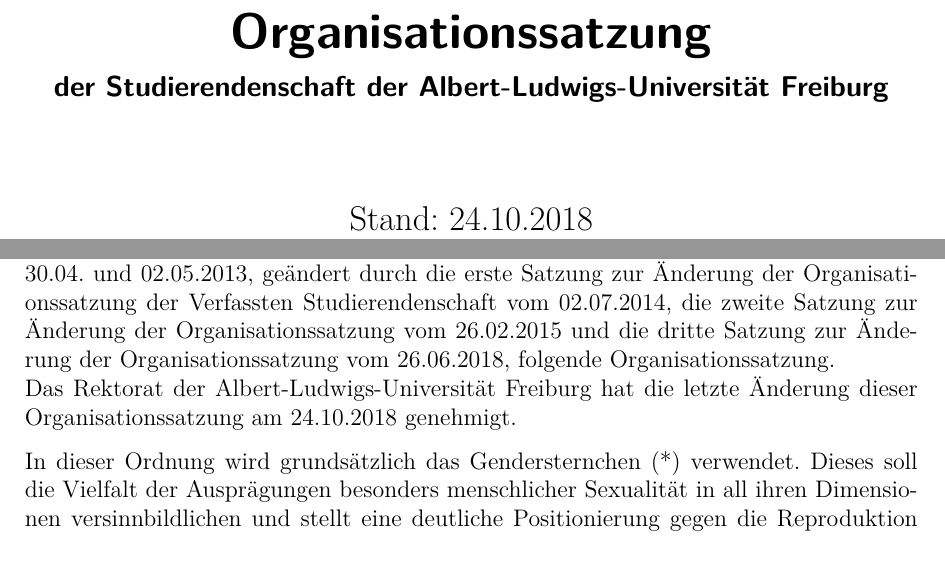
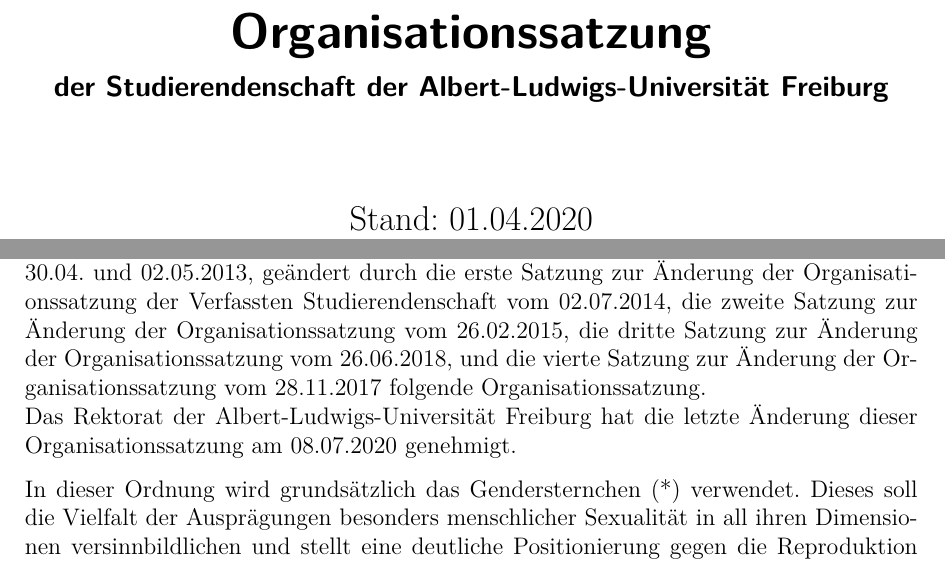
Before and after one commit to StuRa-Freiburg/Satzungen-und-Ordnungen, a LaTeX document (Organisationssatzung/Organisationssatzung.tex): two parts of pages 1 and 3 of 22, joined at a grey line, cut so that both start at the same text. Compiled offline with pdfLaTeX.

Commit message:
Add the recently published changes of the 4th Änderungssatzung

```diff
--- a/Organisationssatzung/Organisationssatzung.tex
+++ b/Organisationssatzung/Organisationssatzung.tex
@@ -1,13 +1,13 @@
 \documentclass[fontsize=12pt,parskip=half]{scrartcl}
+\usepackage{lmodern}
 \usepackage[ngerman]{babel}
-\usepackage{lmodern}
 \usepackage{textcomp}
 \usepackage{enumerate}
 
 \usepackage{iftex}
 \ifLuaTeX
 \else
-\usepackage[T1]{fontenc}
+  \usepackage[T1]{fontenc}
 \fi
 
 \usepackage[clausemark=forceboth, juratotoc, juratocnumberwidth=2.5em]{scrjura}
@@ -28,7 +28,7 @@
 \subject{Lesefassung}
 \title{Organisationssatzung}
 \subtitle{der Studierendenschaft der Albert-Ludwigs-Universität Freiburg}
-\date{Stand: 24.10.2018}
+\date{Stand: 01.04.2020}
 \maketitle
 
 \pagebreak
@@ -41,11 +41,12 @@
 Studierendenschaft der Albert-Ludwigs-Universität Freiburg in Urabstimmung vom
 29.04., 30.04. und 02.05.2013, geändert durch die erste Satzung zur Änderung der
 Organisationssatzung der Verfassten Studierendenschaft vom 02.07.2014, die
-zweite Satzung zur Änderung der Organisationssatzung vom 26.02.2015 und die
-dritte Satzung zur Änderung der Organisationssatzung vom 26.06.2018, folgende
+zweite Satzung zur Änderung der Organisationssatzung vom 26.02.2015, die
+dritte Satzung zur Änderung der Organisationssatzung vom 26.06.2018, und die
+vierte Satzung zur Änderung der Organisationssatzung vom 28.11.2017 folgende
 Organisationssatzung.\\
 Das Rektorat der Albert-Ludwigs-Universität Freiburg hat die letzte Änderung
-dieser Organisationssatzung am 24.10.2018 genehmigt.
+dieser Organisationssatzung am 08.07.2020 genehmigt.
 
 In dieser Ordnung wird grundsätzlich das Gendersternchen (*) verwendet. Dieses
 soll die Vielfalt der Ausprägungen besonders menschlicher Sexualität in all
```
Also changed, not shown: Organisationssatzung/Organisationssatzung.tex (4 more changed lines).
